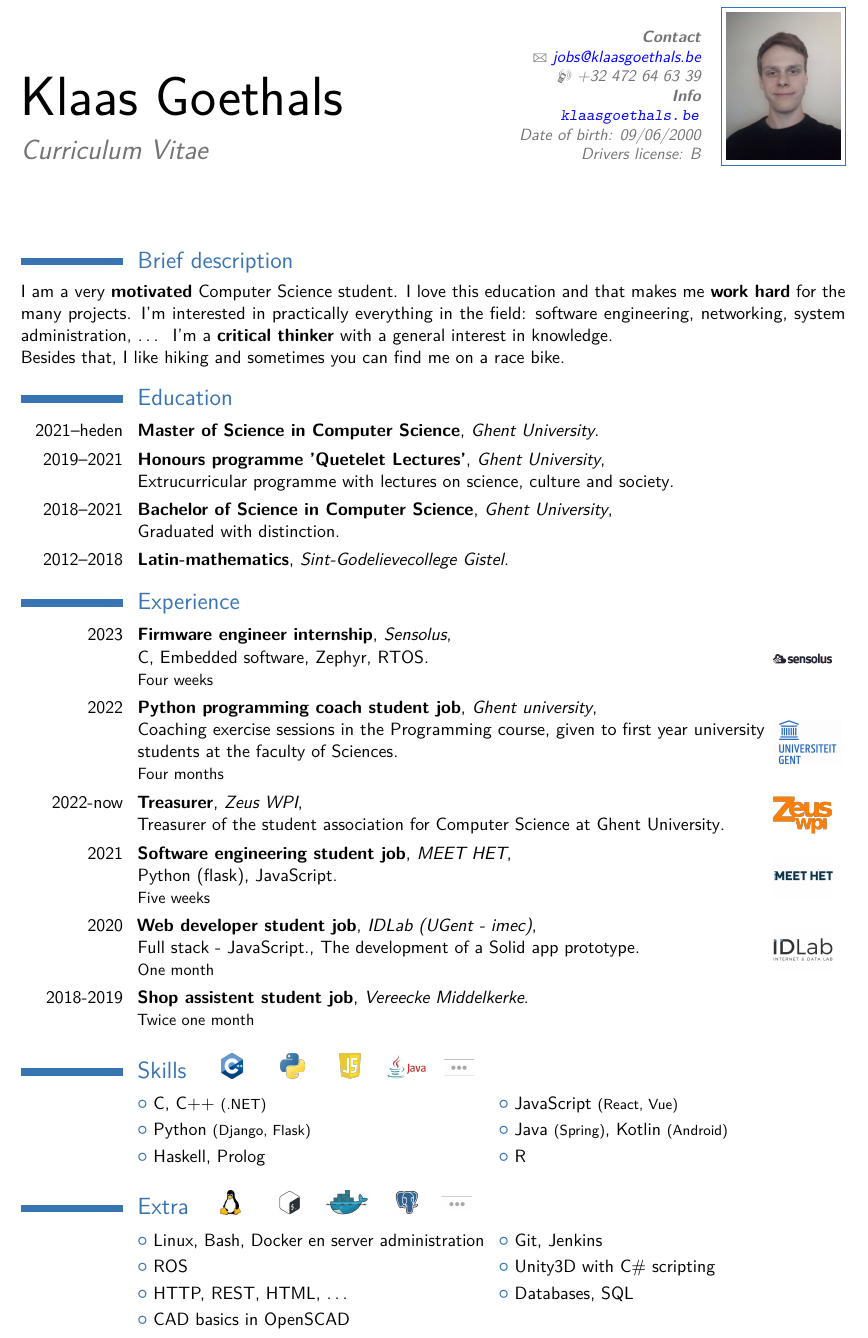
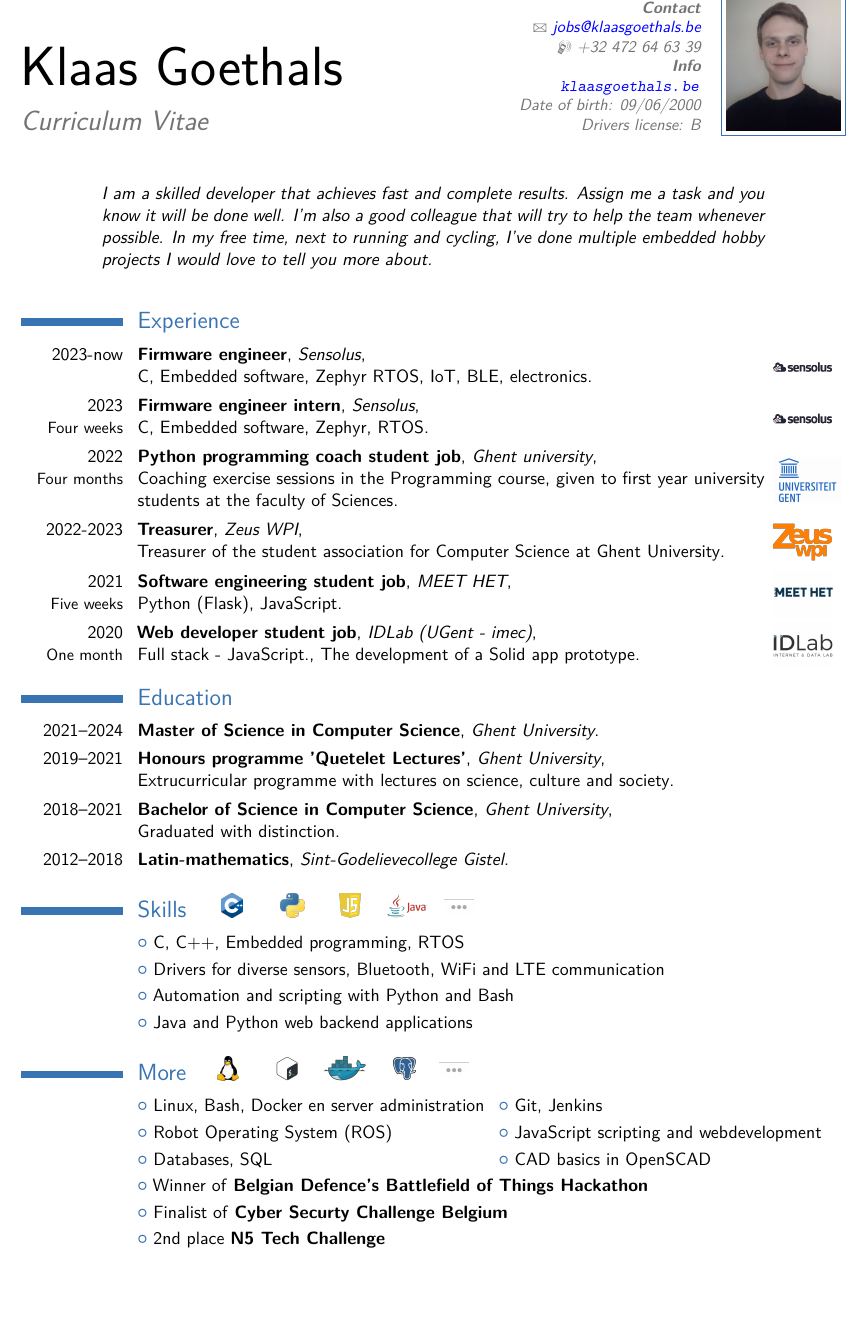
Before and after one commit to klaasg/cv, a LaTeX CV (cv_en.tex): part of the page, cut so that both start at the same text, the shorter picture padded with empty space. Compiled offline with pdfLaTeX.

Commit message:
First version english, todo images

```diff
--- a/cv_en.tex
+++ b/cv_en.tex
@@ -30,7 +30,7 @@
 \moderncvcolor{blue} % CV color - options include: 'blue' (default), 'orange', 'green', 'red', 'purple', 'grey' and 'black'
 
 %\usepackage{lipsum} % Used for inserting dummy 'Lorem ipsum' text into the template
-
+\usepackage{changepage}
 \usepackage[scale=0.85]{geometry} % Reduce document margins
 %\setlength{\hintscolumnwidth}{3cm} % Uncomment to change the width of the dates column
 %\setlength{\makecvtitlenamewidth}{10cm} % For the 'classic' style, uncomment to adjust the width of the space allocated to your name
@@ -56,7 +56,7 @@
 %\quote{"A witty and playful quotation" - John Smith}
 
 %----------------------------------------------------------------------------------------
-\setlength{\headheight}{-25pt}
+\setlength{\headheight}{-15pt}
 \setlength{\textheight}{860pt} %%% FOUND IT!!!!! BYE BYE FOOTER
 \begin{document}
 
@@ -93,25 +93,19 @@
 %	'In het kort' SECTION
 %----------------------------------------------------------------------------------------
 
-\section{Brief description}
-I am a very \textbf{motivated} Computer Science student.
-I love this education and that makes me \textbf{work hard} for the many projects.
-I'm interested in practically everything in the field: software engineering, networking, system administration, \dots \hspace{2pt}
-I'm a \textbf{critical thinker} with a general interest in knowledge.
-
-Besides that, I like hiking and sometimes you can find me on a race bike.
-
-%----------------------------------------------------------------------------------------
-%	EDUCATION SECTION
-%----------------------------------------------------------------------------------------
-
-\section{Education}
-
-\cventry{2021--heden}{Master of Science in Computer Science}{Ghent University}{}{}{}
-\cventry{2019--2021}{Honours programme 'Quetelet Lectures'}{Ghent University}{\newline Extrucurricular programme with lectures on science, culture and society}{}{}
-\cventry{2018--2021}{Bachelor of Science in Computer Science}{Ghent University}{\newline Graduated with distinction}{}{}
-\cventry{2012--2018}{Latin-mathematics}{Sint-Godelievecollege Gistel}{}{}{}
-
+% \section{Brief description}
+%I graduated a Masters degree in computer science at Ghent University.
+%I have a broad interest in knowledge and am a critical thinker.
+%People say I learn fast and deliver excellent results.
+%I like the outdoors: running, hiking and riding bikes.
+\vspace{-15pt}
+\begin{adjustwidth}{50pt}{50pt}
+    \textit{I am a skilled developer that achieves fast and complete results.
+    Assign me a task and you know it will be done well.
+    I'm also a good colleague that will try to help the team whenever possible.
+    In my free time, next to running and cycling, I've done multiple embedded hobby projects I would love to tell you more about.}
+\end{adjustwidth}
+\vspace{10pt}
 
 %%\section{Masters Thesis}
 %%
@@ -121,12 +115,25 @@ Besides that, I like hiking and sometimes you can find me on a race bike.
 
 \section{Experience}
 
-\cventrywithimage{2023}{Firmware engineer internship}{Sensolus}{\newline C, Embedded software, Zephyr, RTOS}{}{Four weeks}{pictures/sensolus.png}  % Arguments not required can be left empty
-\cventrywithimage{2022}{Python programming coach student job}{Ghent university}{\newline Coaching exercise sessions in the Programming course, given to first year university students at the faculty of Sciences}{}{Four months}{pictures/ugent.jpg}  % Arguments not required can be left empty
-\cventrywithimage{2022-now}{Treasurer}{Zeus WPI}{\newline Treasurer of the student association for Computer Science at Ghent University}{}{}{pictures/zeus.png}
-\cventrywithimage{2021}{Software engineering student job}{MEET HET}{\newline Python (flask), JavaScript}{}{Five weeks}{pictures/meethet.png}  % Arguments not required can be left empty
-\cventrywithimage{2020}{Web developer student job}{IDLab (UGent - imec)}{\newline Full stack - JavaScript.}{The development of a Solid app prototype}{One month}{pictures/idlab.jpg}  % Arguments not required can be left empty
-\cventry{2018-2019}{Shop assistent student job}{Vereecke Middelkerke}{}{}{Twice one month}  % Arguments not required can be left empty
+\cventrywithimage{2023-now}{Firmware engineer}{Sensolus}{\newline C, Embedded software, Zephyr RTOS, IoT, BLE, electronics}{}{}{pictures/sensolus.png}  % Arguments not required can be left empty
+\cventrywithimage{2023\\\small{Four weeks}}{Firmware engineer intern}{Sensolus}{\newline C, Embedded software, Zephyr, RTOS}{}{}{pictures/sensolus.png}  % Arguments not required can be left empty
+\cventrywithimage{2022\\\small{Four months}}{Python programming coach student job}{Ghent university}{\newline Coaching exercise sessions in the Programming course, given to first year university students at the faculty of Sciences}{}{}{pictures/ugent.jpg}  % Arguments not required can be left empty
+\cventrywithimage{2022-2023}{Treasurer}{Zeus WPI}{\newline Treasurer of the student association for Computer Science at Ghent University}{}{}{pictures/zeus.png}
+\cventrywithimage{2021\\\small{Five weeks}}{Software engineering student job}{MEET HET}{\newline Python (Flask), JavaScript}{}{}{pictures/meethet.png}  % Arguments not required can be left empty
+\cventrywithimage{2020\\\small{One month}}{Web developer student job}{IDLab (UGent - imec)}{\newline Full stack - JavaScript.}{The development of a Solid app prototype}{}{pictures/idlab.jpg}  % Arguments not required can be left empty
+% \cventry{2018-2019}{Shop assistent student job}{Vereecke Middelkerke}{}{}{Twice one month}  % Arguments not required can be left empty
+
+%----------------------------------------------------------------------------------------
+%	EDUCATION SECTION
+%----------------------------------------------------------------------------------------
+
+\section{Education}
+
+\cventry{2021--2024}{Master of Science in Computer Science}{Ghent University}{}{}{}
+\cventry{2019--2021}{Honours programme 'Quetelet Lectures'}{Ghent University}{\newline Extrucurricular programme with lectures on science, culture and society}{}{}
+\cventry{2018--2021}{Bachelor of Science in Computer Science}{Ghent University}{\newline Graduated with distinction}{}{}
+\cventry{2012--2018}{Latin-mathematics}{Sint-Godelievecollege Gistel}{}{}{}
+
 
 \section{Skills
     \hspace{12pt}
@@ -141,13 +148,15 @@ Besides that, I like hiking and sometimes you can find me on a race bike.
     \includegraphics[height=15pt]{pictures/dots.png}
 }
 
-\cvlistdoubleitem{C, C++ {\footnotesize (.NET)}}{JavaScript {\footnotesize (React, Vue)}}
-\cvlistdoubleitem{Python {\footnotesize (Django, Flask)}}{Java {\footnotesize (Spring)}, Kotlin {\footnotesize (Android)}}
-\cvlistdoubleitem{Haskell, Prolog}{R}
-%\cvlistitem{Haskell, Prolog}
+\cvlistitem{C, C++, Embedded programming, RTOS}
+\cvlistitem{Drivers for diverse sensors, Bluetooth, WiFi and LTE communication}
+%{JavaScript {\footnotesize (React, Vue)}}
+\cvlistitem{Automation and scripting with Python and Bash}
+\cvlistitem{Java and Python web backend applications}%, Kotlin {\footnotesize (Android)}}
+%\cvlistdoubleitem{Haskell, Prolog}{R}
 %\cvlistitem{x86 assembly}
 
-\section{Extra
+\section{More
     \hspace{10pt}
     \includegraphics[height=15pt]{pictures/linux.png}
     \hspace{13pt}
@@ -162,9 +171,13 @@ Besides that, I like hiking and sometimes you can find me on a race bike.
 
 %\cvlistitem{Penningmeester Zeus WPI (werkgroep informatica UGent) 2022-2023}
 \cvlistdoubleitem{Linux, Bash, Docker en server administration}{Git, Jenkins}
-\cvlistdoubleitem{ROS}{Unity3D with C\# scripting}
-\cvlistdoubleitem{HTTP, REST, HTML, \dots}{Databases, SQL}
-\cvlistitem{CAD basics in OpenSCAD}
+\cvlistdoubleitem{Robot Operating System (ROS)}{JavaScript scripting and webdevelopment}
+%{Unity3D with C\# scripting}
+%\cvlistdoubleitem{HTTP, REST, HTML, \dots}%{Databases, SQL}
+\cvlistdoubleitem{Databases, SQL}{CAD basics in OpenSCAD}
+\cvlistitem{Winner of \textbf{Belgian Defence's Battlefield of Things Hackathon}}
+\cvlistitem{Finalist of \textbf{Cyber Securty Challenge Belgium}}
+\cvlistitem{2nd place \textbf{N5 Tech Challenge}}
 %\cvlistitem{Animatorattest bij Kazou}
 %{Android development}
 
```
